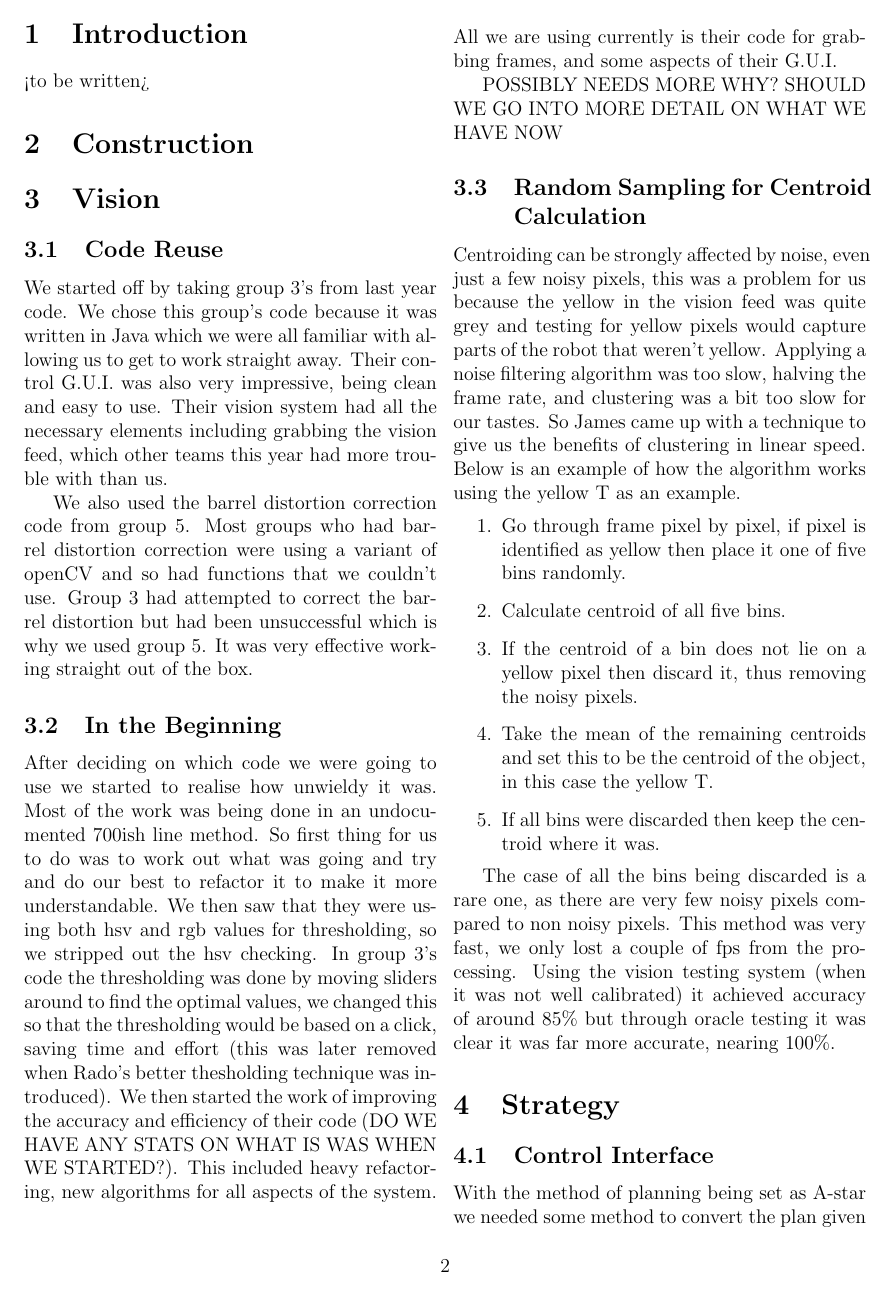
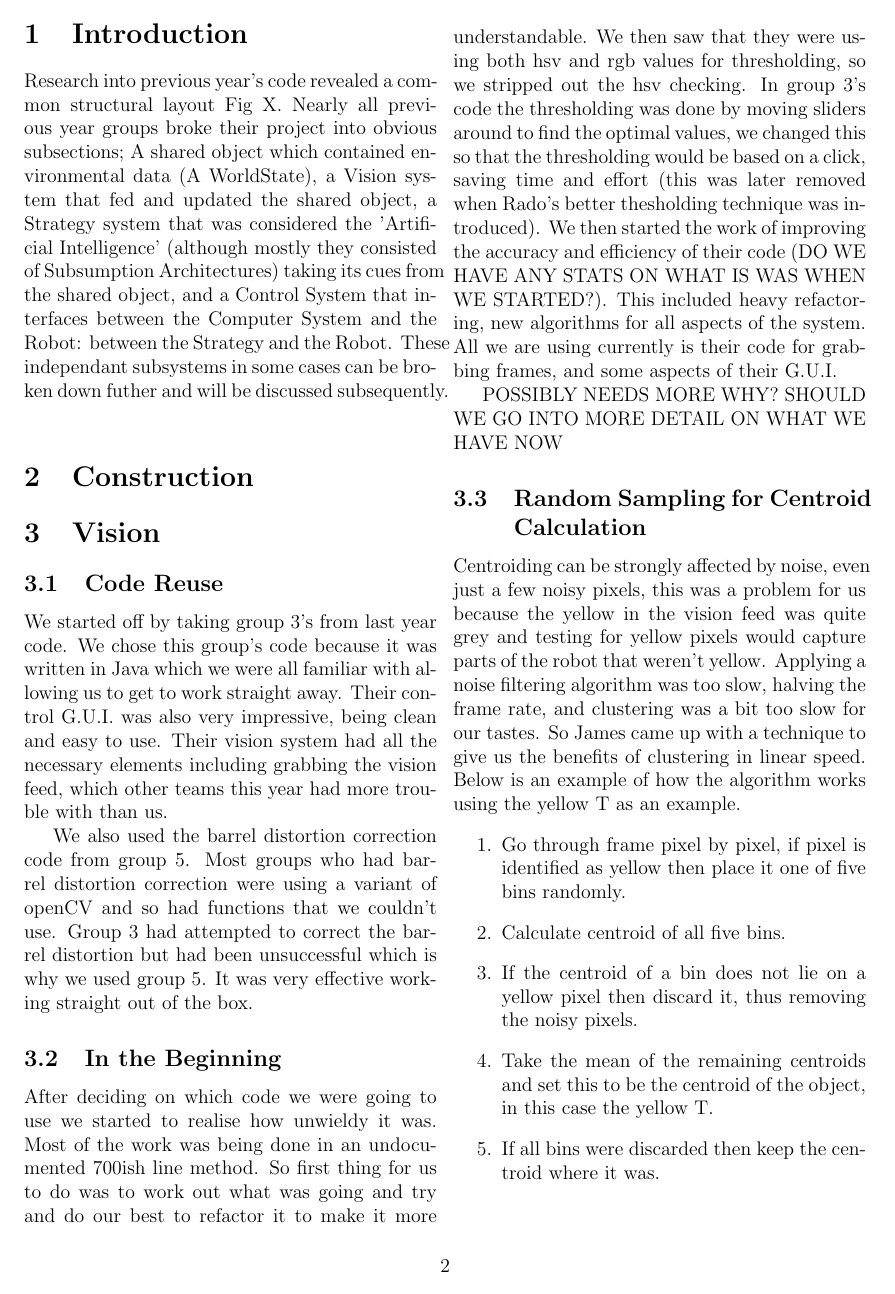
Before and after one commit to sdpgroup7/documents, a LaTeX document (finalReport/report.tex, which reads finalReport/introduction.tex): page 2 of 5 before the commit and page 2 of 6 after it. Compiled offline with pdfLaTeX.

Commit message:
Update finalReport/introduction.tex

```diff
--- a/finalReport/introduction.tex
+++ b/finalReport/introduction.tex
@@ -1,3 +1,19 @@
 \section{Introduction}
 
-<to be written>
+
+%--------------------------------------------------------------CHRIS
+%introduction to the flow diagram of subsystems and why (maybe) it breaks down
+%this way. - Chris
+%!!!!!!!!!!!!!!!!!!
+%Can someone do me a decent flow diagram, as our current one is shit!
+
+Research into previous year's code revealed a common structural layout Fig X.
+Nearly all previous year groups broke their project into obvious subsections;
+A shared object which contained environmental data (A WorldState), a Vision
+system that fed and updated the shared object, a Strategy system that was
+considered the 'Artificial Intelligence' (although mostly they consisted of
+Subsumption Architectures) taking its cues from the shared object, and a Control
+System that interfaces between the Computer System and the Robot: between the
+Strategy and the Robot. These independant subsystems in some cases can be broken
+down futher and will be discussed subsequently.
+%--------------------------------------------------------------CHRIS
```
